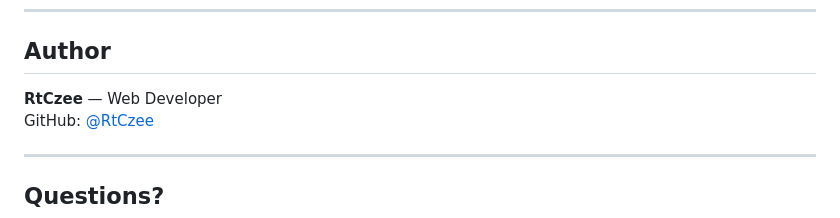
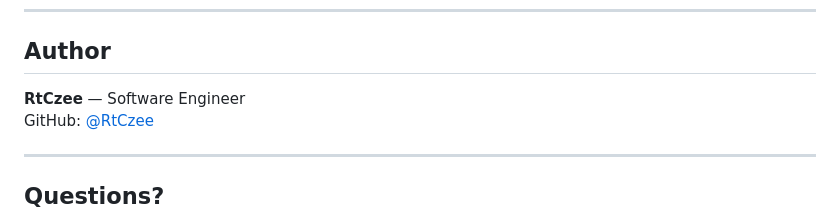
Before and after one commit to RtCzee/Pastimes_Clothing-, a Markdown page: README.md, the part around the change. Drawn GitHub-style.

Commit message:
Update author title from Web Developer to Software Engineer

```diff
--- a/README.md
+++ b/README.md
@@ -314,7 +314,7 @@ This project is licensed under the MIT License. See the [LICENSE](LICENSE) file
 
 ## Author
 
-**RtCzee** — Web Developer
+**RtCzee** — Software Engineer
 GitHub: [@RtCzee](https://github.com/RtCzee)
 
 ---
```
